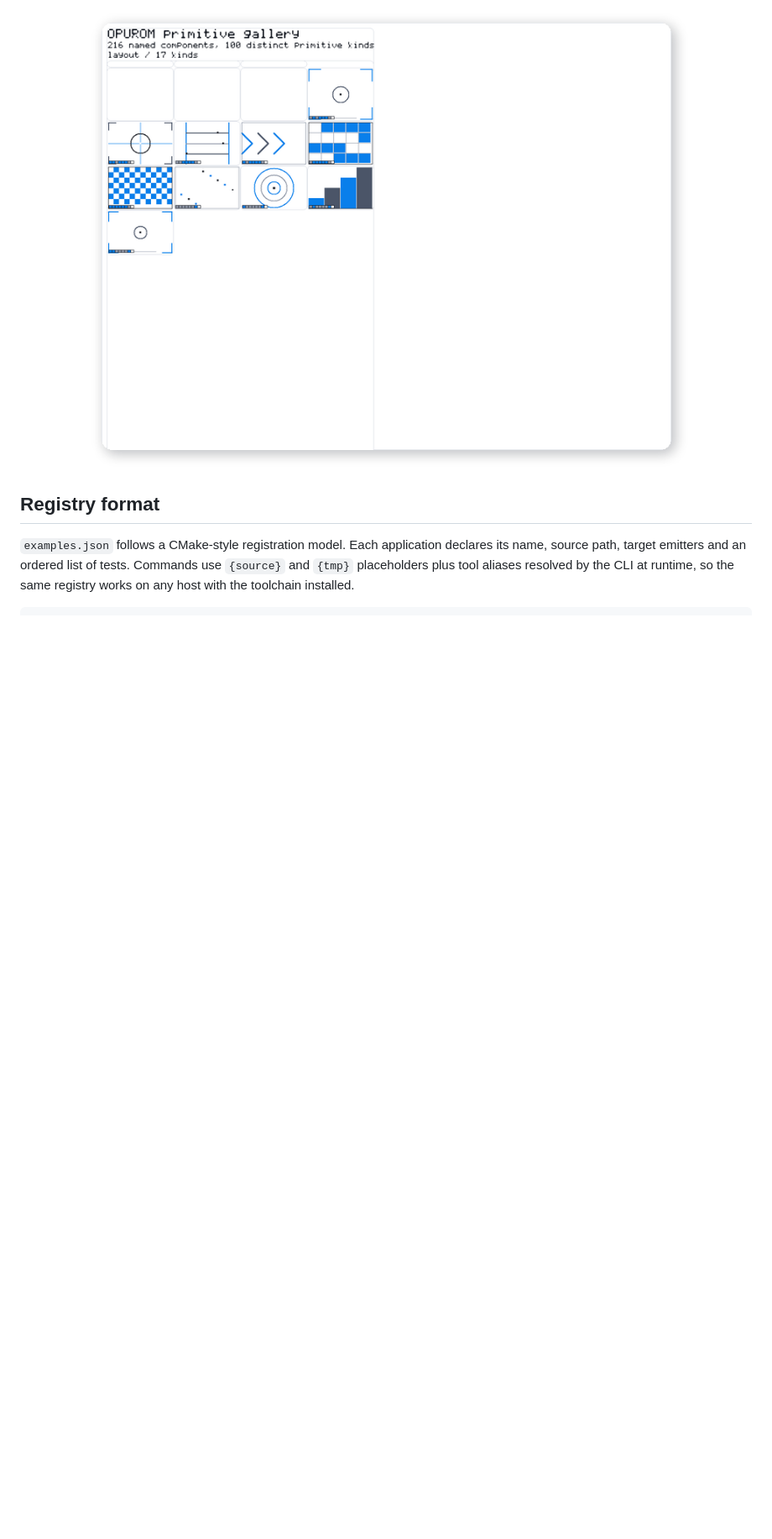
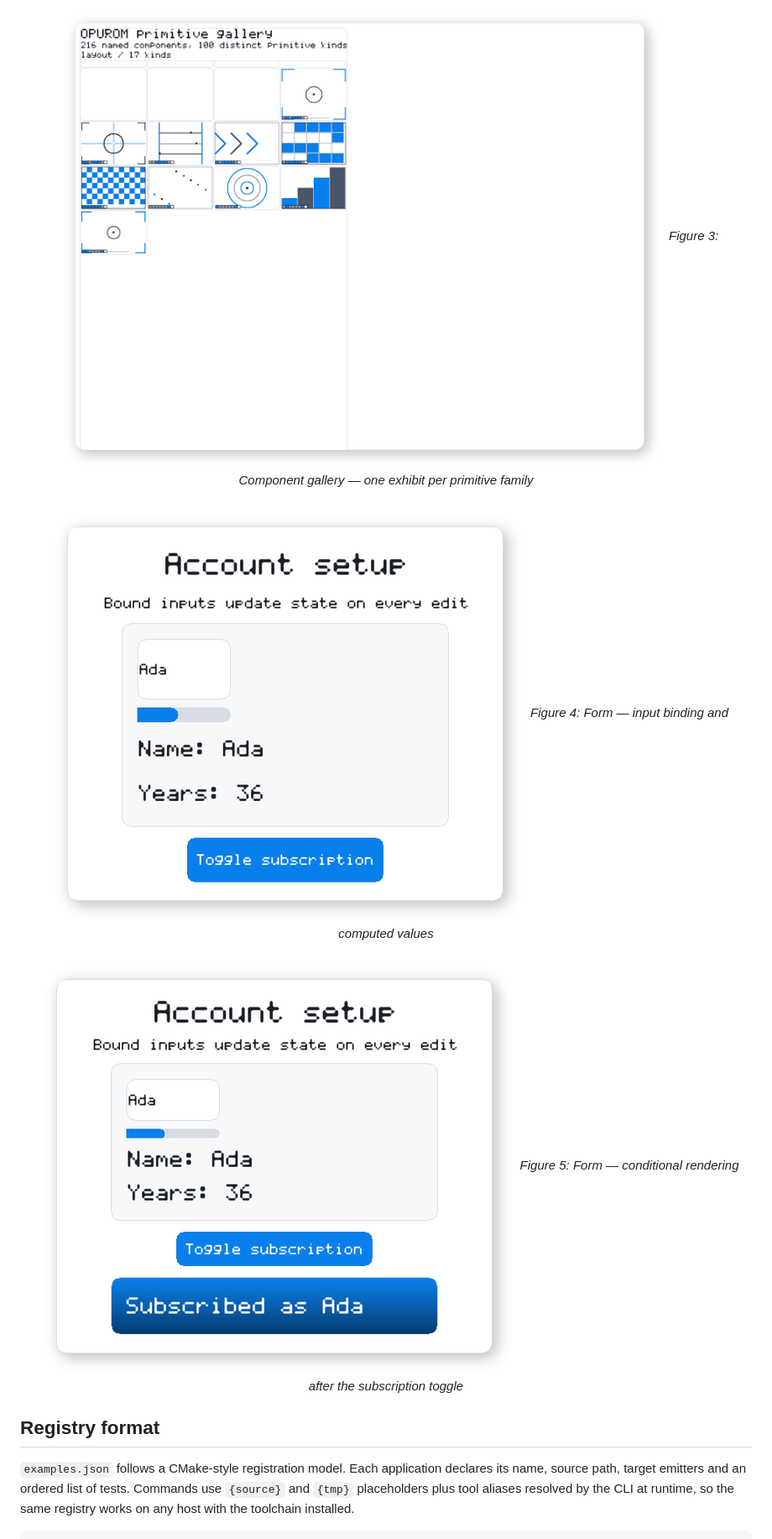
Before and after one commit to opurom/opurom-examples, a Markdown page: README.md, the part around one of its changes. Shown at 84% size. Rendered like a GitHub page; pictures changed too: assets/example-form-subscribed.png, assets/example-form.png; blank space fills up the shorter version.

Commit message:
feat: preview form states in examples

```diff
--- a/README.md
+++ b/README.md
@@ -77,5 +79,12 @@ rejected.
 
 ![Opurom component gallery](./assets/example-component-gallery.png)
+*Figure 3: Component gallery — one exhibit per primitive family*
+
+![Opurom Form with input binding](./assets/example-form.png)
+*Figure 4: Form — input binding and computed values*
+
+![Opurom Form with the subscription panel visible](./assets/example-form-subscribed.png)
+*Figure 5: Form — conditional rendering after the subscription toggle*
 
 </div>
 
```
Also changed, not shown: other parts of README.md (+2 -0 lines).
